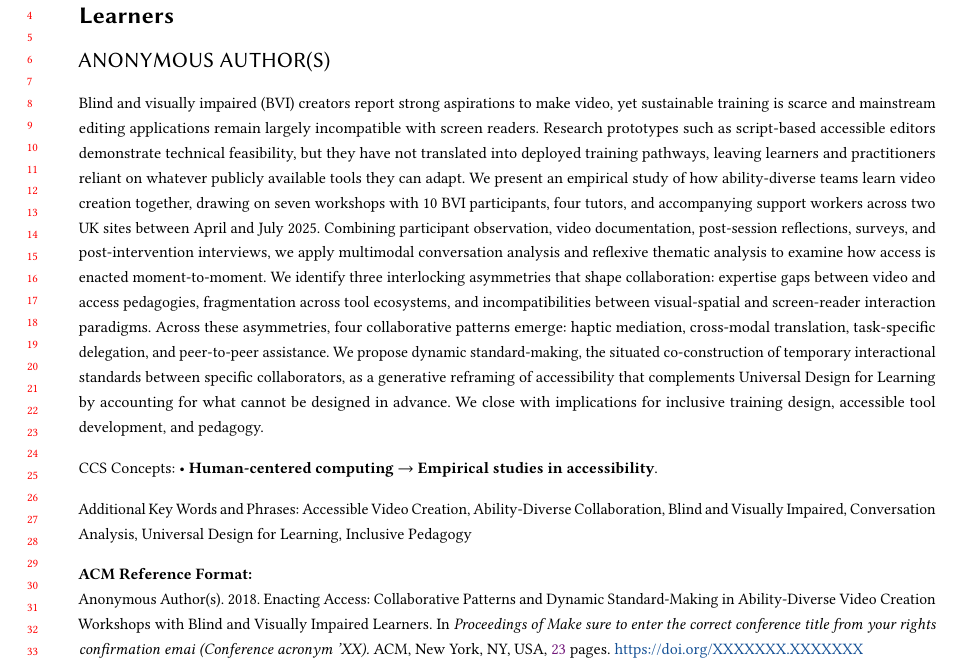
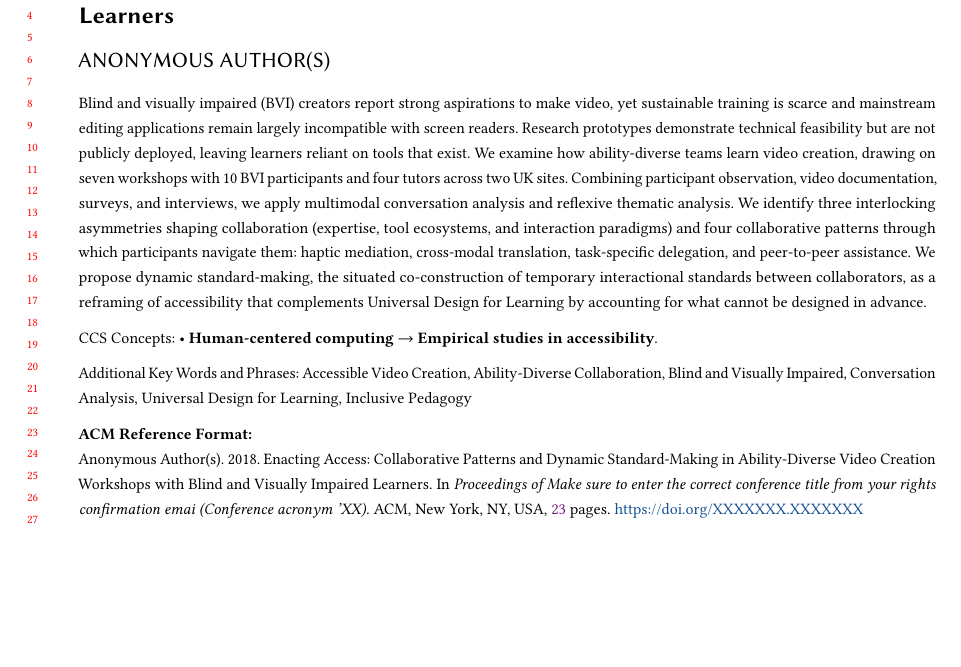
Before and after one commit to shyland-ucl/CHI2026_Workshop, a LaTeX paper (Main.tex): part of page 1 of 23, cut so that both start at the same text, the shorter picture padded with empty space. Compiled offline with pdfLaTeX.

Commit message:
Reduce abstract to 148 words for ASSETS submission
Trim from 221 to 148 words by removing redundant or non-essential
detail while preserving the gap, study, asymmetries, patterns, and
dynamic standard-making throughline:
- Drop participant detail "accompanying support workers" (covered in
  methods) and the date range "between April and July 2025"
- Compress the prototype sentence: "Research prototypes such as
  script-based accessible editors demonstrate technical feasibility,
  but they have not translated into deployed training pathways" to
  "Research prototypes demonstrate technical feasibility but are not
  publicly deployed"
- Drop the closing implications sentence (these are now implicit in
  the dynamic standard-making framing)
- Drop "post-session reflections" and "post-intervention interviews"
  qualifiers (kept "surveys, and interviews"); drop "such as", "we
  present", "together", "specific" where redundant

Co-Authored-By: Claude Opus 4.7 <noreply@anthropic.com>

```diff
--- a/Main.tex
+++ b/Main.tex
@@ -139,7 +139,7 @@
 %% The abstract is a short summary of the work to be presented in the
 %% article.
 \begin{abstract}
-Blind and visually impaired (BVI) creators report strong aspirations to make video, yet sustainable training is scarce and mainstream editing applications remain largely incompatible with screen readers. Research prototypes such as script-based accessible editors demonstrate technical feasibility, but they have not translated into deployed training pathways, leaving learners and practitioners reliant on whatever publicly available tools they can adapt. We present an empirical study of how ability-diverse teams learn video creation together, drawing on seven workshops with 10 BVI participants, four tutors, and accompanying support workers across two UK sites between April and July 2025. Combining participant observation, video documentation, post-session reflections, surveys, and post-intervention interviews, we apply multimodal conversation analysis and reflexive thematic analysis to examine how access is enacted moment-to-moment. We identify three interlocking asymmetries that shape collaboration: expertise gaps between video and access pedagogies, fragmentation across tool ecosystems, and incompatibilities between visual-spatial and screen-reader interaction paradigms. Across these asymmetries, four collaborative patterns emerge: haptic mediation, cross-modal translation, task-specific delegation, and peer-to-peer assistance. We propose dynamic standard-making, the situated co-construction of temporary interactional standards between specific collaborators, as a generative reframing of accessibility that complements Universal Design for Learning by accounting for what cannot be designed in advance. We close with implications for inclusive training design, accessible tool development, and pedagogy.
+Blind and visually impaired (BVI) creators report strong aspirations to make video, yet sustainable training is scarce and mainstream editing applications remain largely incompatible with screen readers. Research prototypes demonstrate technical feasibility but are not publicly deployed, leaving learners reliant on tools that exist. We examine how ability-diverse teams learn video creation, drawing on seven workshops with 10 BVI participants and four tutors across two UK sites. Combining participant observation, video documentation, surveys, and interviews, we apply multimodal conversation analysis and reflexive thematic analysis. We identify three interlocking asymmetries shaping collaboration (expertise, tool ecosystems, and interaction paradigms) and four collaborative patterns through which participants navigate them: haptic mediation, cross-modal translation, task-specific delegation, and peer-to-peer assistance. We propose dynamic standard-making, the situated co-construction of temporary interactional standards between collaborators, as a reframing of accessibility that complements Universal Design for Learning by accounting for what cannot be designed in advance.
 \end{abstract}
 
 \begin{CCSXML}
```
